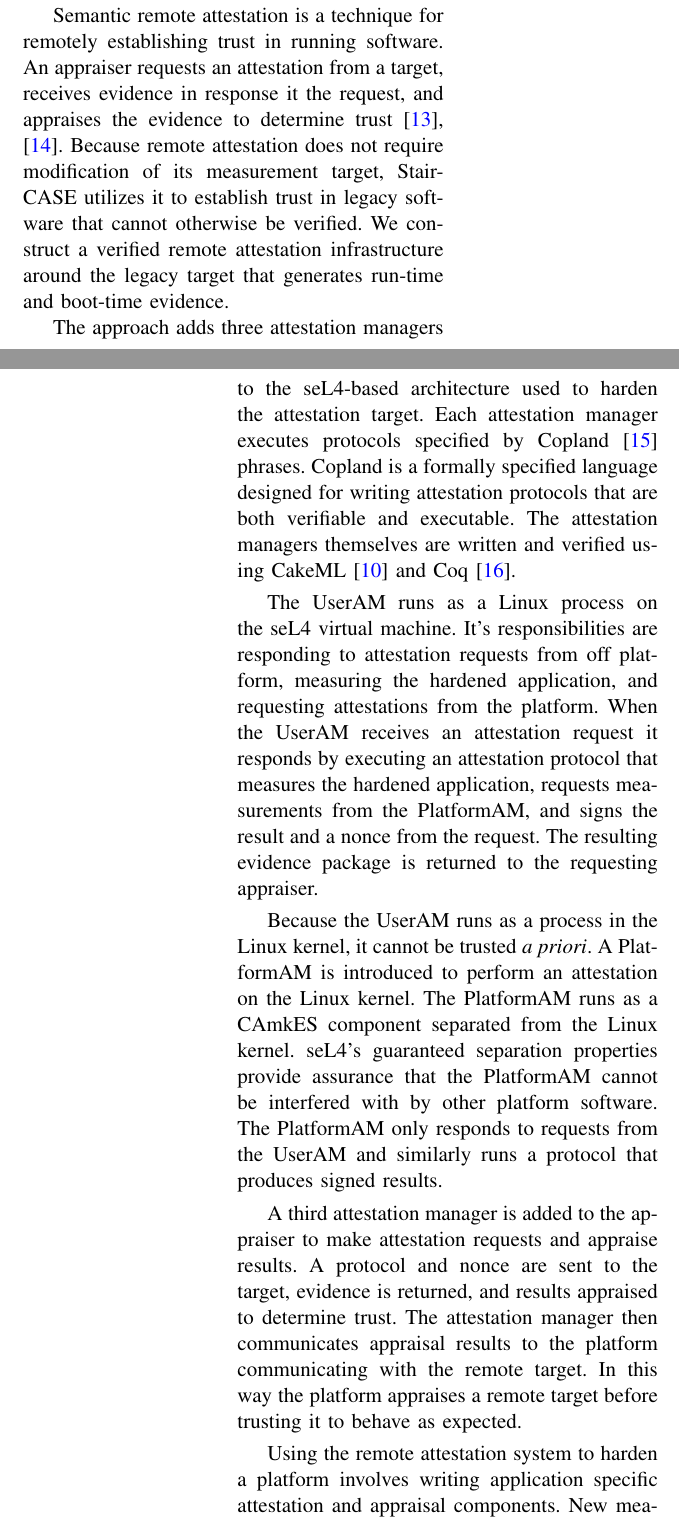
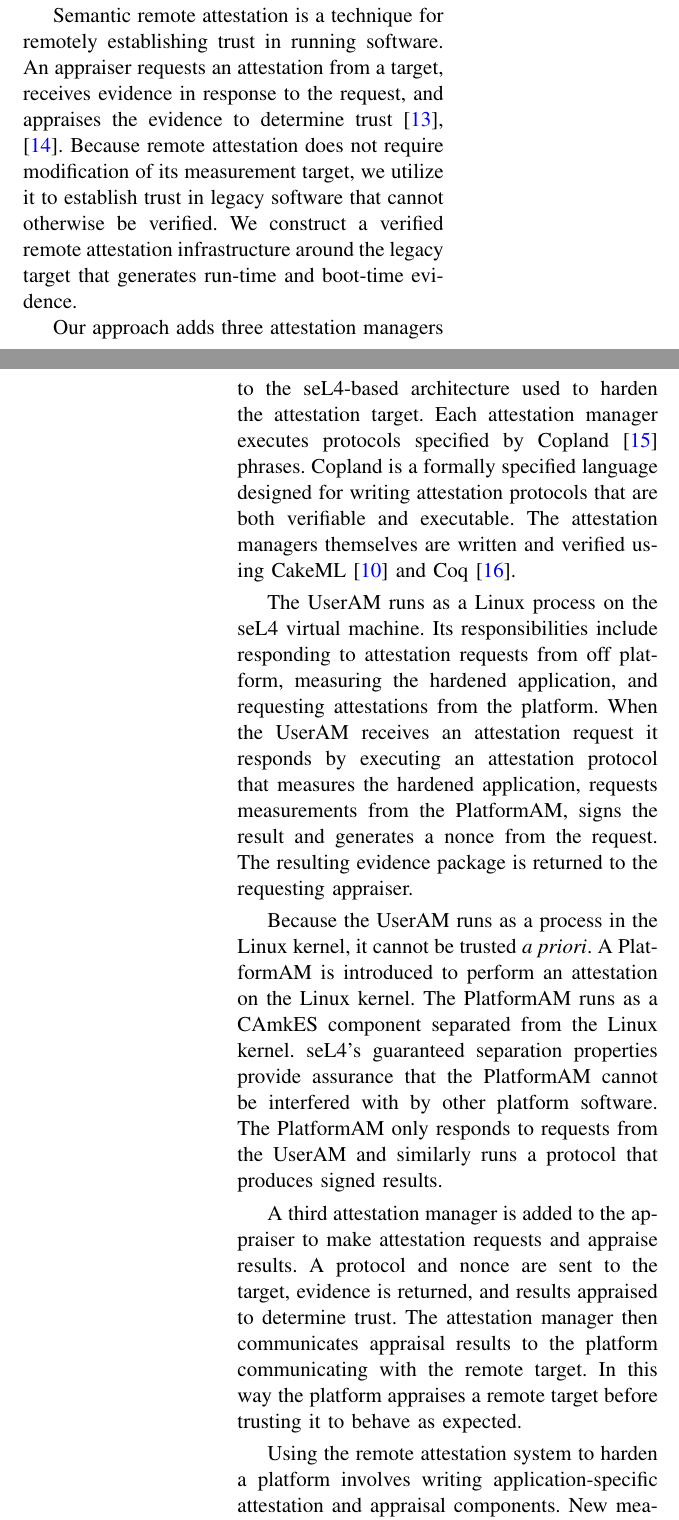
Before and after one commit to loonwerks/fmatscale, a LaTeX paper (main.tex, which reads attestation.tex): two parts of the columns of pages 5 and 6 of 14, joined at a grey line, cut so that both start at the same text. Compiled offline with pdfLaTeX.

Commit message:
Proofreading Attestation section

```diff
--- a/attestation.tex
+++ b/attestation.tex
@@ -1,30 +1,29 @@
 Semantic remote attestation is a technique for remotely establishing
 trust in running software.  An appraiser requests an attestation from
-a target, receives evidence in response it the request, and appraises
+a target, receives evidence in response to the request, and appraises
 the evidence to determine
 trust~\cite{Haldar:04:Semantic-Remote,Coker::Principles-of-R}. Because
 remote attestation does not require modification of its measurement
-target, StairCASE utilizes it to establish trust in legacy software
+target, we utilize it to establish trust in legacy software
 that cannot otherwise be verified.  We construct a verified remote
 attestation infrastructure around the legacy target that generates
 run-time and boot-time evidence.
 
-The approach adds three attestation managers to the seL4-based
+Our approach adds three attestation managers to the seL4-based
 architecture used to harden the attestation target.  Each attestation
 manager executes protocols specified by Copland~\cite{Ramsdell:2019aa}
 phrases.  Copland is a formally specified language designed for
 writing attestation protocols that are both verifiable and executable.
 The attestation managers themselves are written and verified using
-CakeML~\cite{cakeml} and
-Coq~\cite{Bertot:2013aa}.
+CakeML~\cite{cakeml} and Coq~\cite{Bertot:2013aa}.
 
-The UserAM runs as a Linux process on the seL4 virtual machine.  It's
-responsibilities are responding to attestation requests from off
+The UserAM runs as a Linux process on the seL4 virtual machine.  Its
+responsibilities include responding to attestation requests from off
 platform, measuring the hardened application, and requesting
 attestations from the platform.  When the UserAM receives an
 attestation request it responds by executing an attestation protocol
 that measures the hardened application, requests measurements from the
-PlatformAM, and signs the result and a nonce from the request.  The
+PlatformAM, signs the result and generates a nonce from the request.  The
 resulting evidence package is returned to the requesting appraiser.
 
 Because the UserAM runs as a process in the Linux kernel, it cannot be
```
Also changed, not shown: attestation.tex (6 more changed lines).
